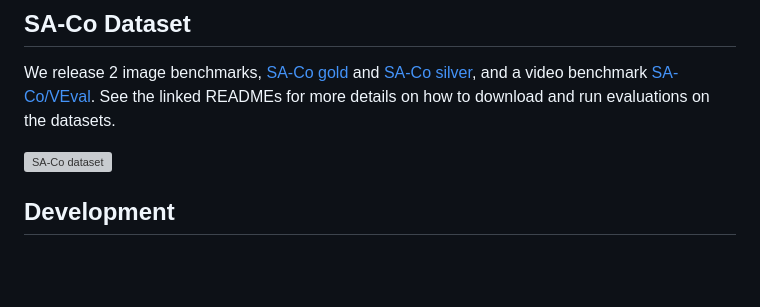
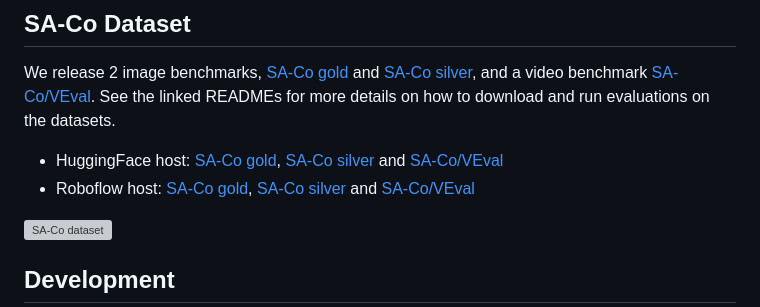
Before and after one commit to facebookresearch/sam3, a Markdown page: README.md, the part around the change. GitHub-like rendering; blank space fills up the shorter version; grey boxes are pictures that could not be loaded.

Commit message:
Add HF and Roboflow repo links to readme (#129)
Summary: Pull Request resolved: https://github.com/facebookresearch/sam3/pull/129

Reviewed By: haithamkhedr

Differential Revision: D87241380

Pulled By: tengyu-ma

fbshipit-source-id: 1e2dbf1b703e9eae874c52015b9da1c756819440

```diff
--- a/README.md
+++ b/README.md
@@ -336,6 +336,8 @@ We release 2 image benchmarks, [SA-Co gold](scripts/eval/gold/README.md) and
 [SA-Co silver](scripts/eval/silver/README.md), and a video benchmark
 [SA-Co/VEval](scripts/eval/veval/README.md). See the linked READMEs for more
 details on how to download and run evaluations on the datasets.
+* HuggingFace host: [SA-Co gold](https://huggingface.co/datasets/facebook/SACo-Gold), [SA-Co silver](https://huggingface.co/datasets/facebook/SACo-Silver) and [SA-Co/VEval](https://huggingface.co/datasets/facebook/SACo-VEval)
+* Roboflow host: [SA-Co gold](https://sa-co.roboflow.com/gold/gt-annotations.zip), [SA-Co silver](https://sa-co.roboflow.com/silver/gt-annotations.zip) and [SA-Co/VEval](https://sa-co.roboflow.com/veval/all.zip)
 
 ![SA-Co dataset](assets/sa_co_dataset.jpg?raw=true)
 
```
